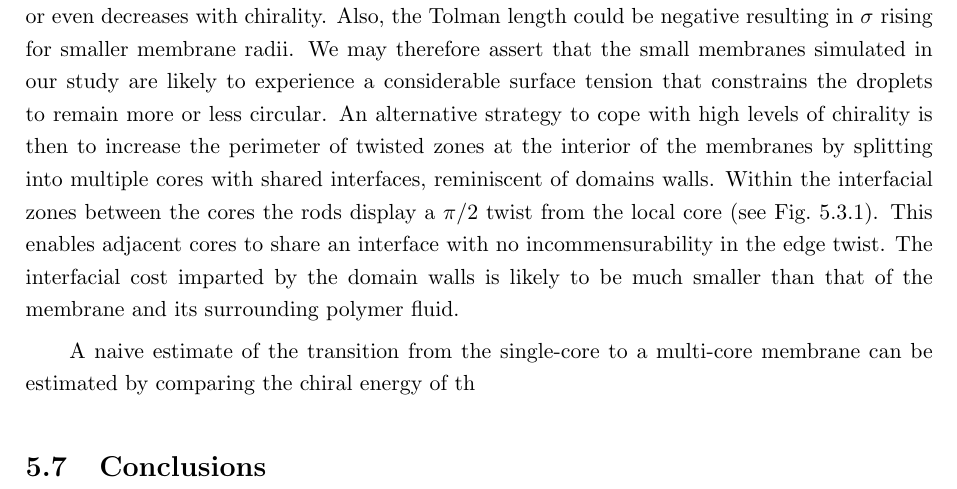
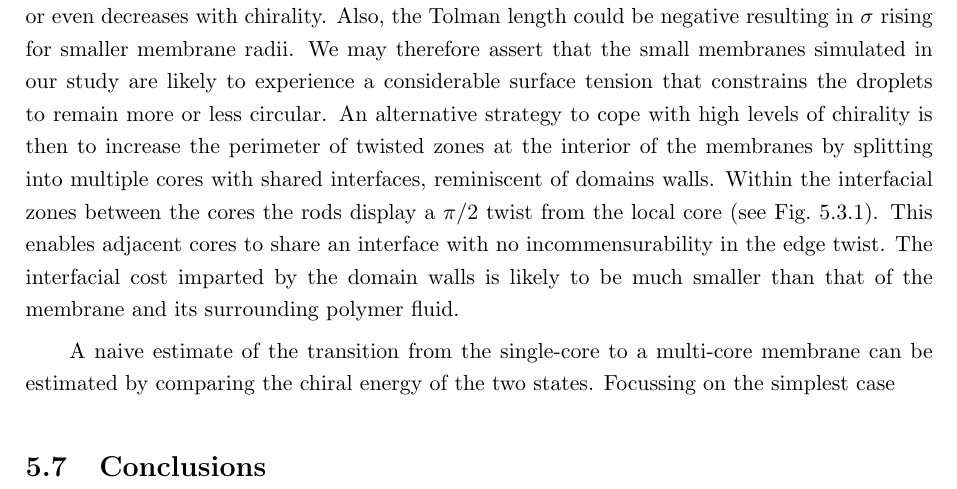
Before and after one commit to mtorresl-works/TORRES_thesis_manuscript, a LaTeX thesis (main.tex, which reads chapters/chapter-5.tex): part of page 103 of 123, cut so that both start at the same text. Compiled offline with pdfLaTeX.

Commit message:
Update on Overleaf.

```diff
--- a/chapters/chapter-5.tex
+++ b/chapters/chapter-5.tex
@@ -479,7 +479,7 @@ with the edge tilt angle being proportional to the chiral strength via $\varphi(
 \eeq
 in terms of the Tolman length $\delta$, which could be positive or negative, and a chirality-dependent correction as conjectured in Ref. \cite{Gibaud2012} for the case of {\em fd}. However, both contributions are unknown for our particular simulation model. It is probable that the chirality contribution is very distinct from the one proposed for the experimental case such that the surface tension is little sensitive or even  decreases with  chirality.  Also, the Tolman length could be negative resulting in $\sigma$ rising  for smaller membrane radii.   We may therefore assert that the  small membranes simulated in our study are likely to experience a considerable surface tension that constrains the droplets to remain more or less circular. An alternative strategy to cope with high levels of chirality is then to increase the perimeter of twisted zones at the interior of the membranes by splitting into multiple cores with shared interfaces, reminiscent of domains walls.  Within the interfacial zones between the cores the rods display a $\pi/2$ twist from the local core (see \fig{multidomain}). This enables adjacent cores to share an interface with no incommensurability in the edge twist. The interfacial cost imparted by  the domain walls is likely to be much smaller than that of the membrane and its surrounding polymer fluid.
 
- A naive estimate of the transition from the single-core to a multi-core membrane can be estimated by comparing the chiral energy of th
+ A naive estimate of the transition from the single-core to a multi-core membrane can be estimated by comparing the chiral energy of the two states. Focussing on the simplest case
 
 
 \begin{figure}
```
